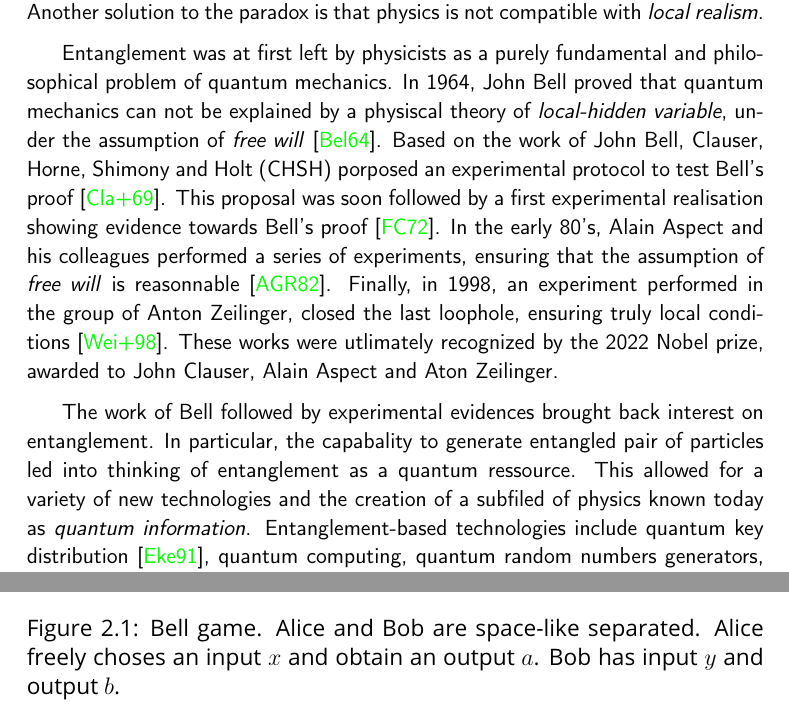
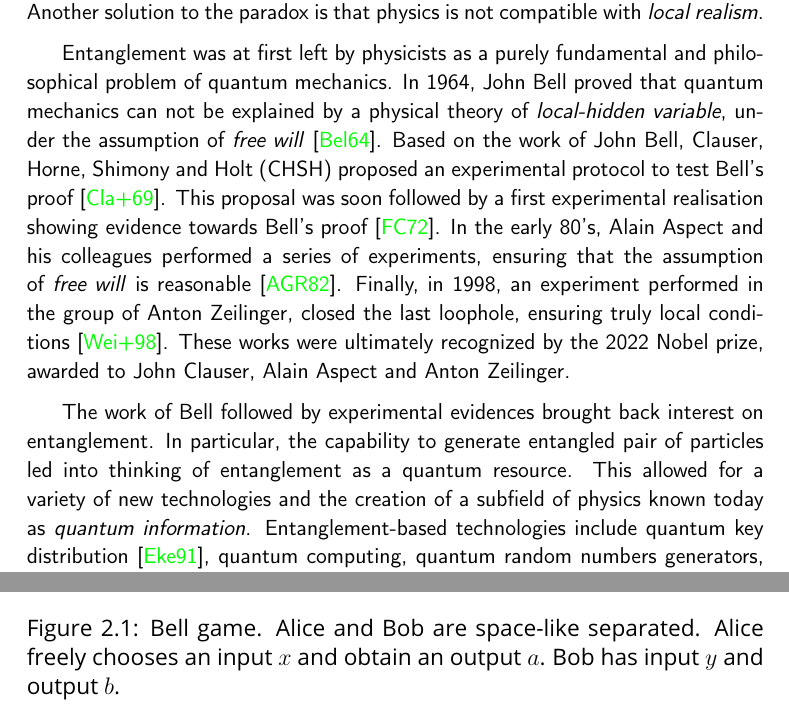
Before and after one commit to xvalcarce/thesis, a LaTeX thesis (Thesis.tex, which reads chapters/overview/overview.tex): two parts of pages 20 and 22 of 61, joined at a grey line, cut so that both start at the same text. Compiled offline with pdfLaTeX.

Commit message:
Quick typo check

```diff
--- a/chapters/overview/overview.tex
+++ b/chapters/overview/overview.tex
@@ -61,17 +61,17 @@ Believing in the complete local determination of the outcomes, \acrlong{epr} pro
 
 \medbreak
 Entanglement was at first left by physicists as a purely fundamental and philosophical problem of quantum mechanics.
-In 1964, John Bell proved that quantum mechanics can not be explained by a physiscal theory of \textit{local-hidden variable}, under the assumption of \textit{free will}~\cite{Bell1964}.
-Based on the work of John Bell, Clauser, Horne, Shimony and Holt (\acrshort{chsh}) porposed an experimental protocol to test Bell's proof~\cite{Clauser1969}.
+In 1964, John Bell proved that quantum mechanics can not be explained by a physical theory of \textit{local-hidden variable}, under the assumption of \textit{free will}~\cite{Bell1964}.
+Based on the work of John Bell, Clauser, Horne, Shimony and Holt (\acrshort{chsh}) proposed an experimental protocol to test Bell's proof~\cite{Clauser1969}.
 This proposal was soon followed by a first experimental realisation showing evidence towards Bell's proof~\cite{Freedman1972}.
-In the early 80's, Alain Aspect and his colleagues performed a series of experiments, ensuring that the assumption of \textit{free will} is reasonnable~\cite{Aspect1982}.
+In the early 80's, Alain Aspect and his colleagues performed a series of experiments, ensuring that the assumption of \textit{free will} is reasonable~\cite{Aspect1982}.
 Finally, in 1998, an experiment performed in the group of Anton Zeilinger, closed the last loophole, ensuring truly local conditions~\cite{Weihs1998}.
-These works were utlimately recognized by the 2022 Nobel prize, awarded to John Clauser, Alain Aspect and Aton Zeilinger.
+These works were ultimately recognized by the 2022 Nobel prize, awarded to John Clauser, Alain Aspect and Anton Zeilinger.
 
 \medbreak
 The work of Bell followed by experimental evidences brought back interest on entanglement.
-In particular, the capabality to generate entangled pair of particles led into thinking of entanglement as a quantum ressource.
-This allowed for a variety of new technologies and the creation of a subfiled of physics known today as \textit{quantum information}.
+In particular, the capability to generate entangled pair of particles led into thinking of entanglement as a quantum resource.
+This allowed for a variety of new technologies and the creation of a subfield of physics known today as \textit{quantum information}.
 Entanglement-based technologies include quantum key distribution~\cite{Ekert1991}, quantum computing, quantum random numbers generators, quantum machine learning~\cite{Biamonte2017}, and much more.
 
 
@@ -99,7 +99,7 @@ These correlations form a set whose boundaries depends on which assumptions are
 	\begin{center}
 		\includegraphics[width=0.7\textwidth]{chapters/overview/img/belltest.pdf}
 	\end{center}
-	\caption{Bell game. Alice and Bob are space-like separated. Alice freely choses an input $x$ and obtain an output $a$. Bob has input $y$ and output $b$.}
+	\caption{Bell game. Alice and Bob are space-like separated. Alice freely chooses an input $x$ and obtain an output $a$. Bob has input $y$ and output $b$.}
 	\label{fig:belltest}
 \end{figure}
 
```
Also changed, not shown: chapters/overview/overview.tex (4 more changed lines).
